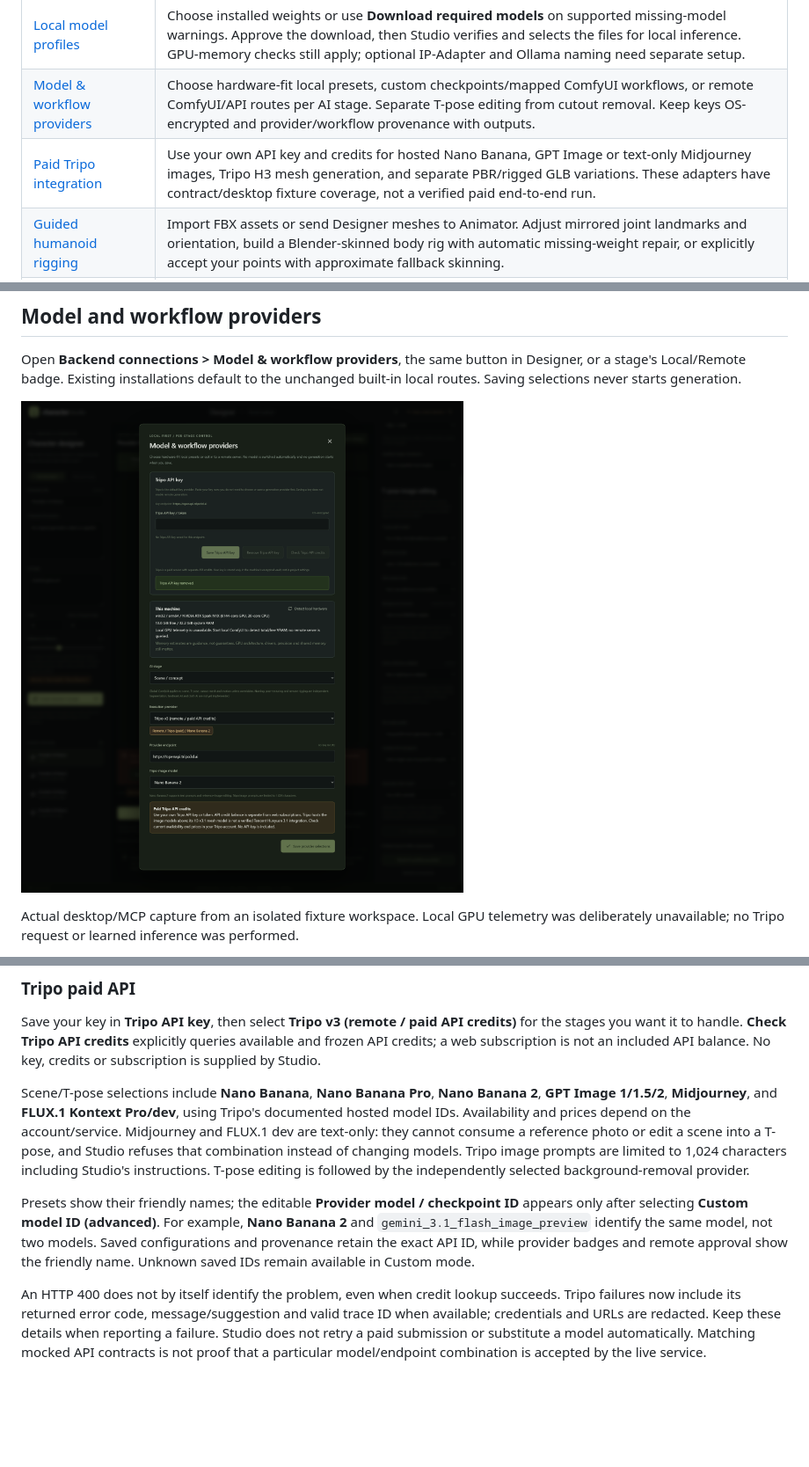
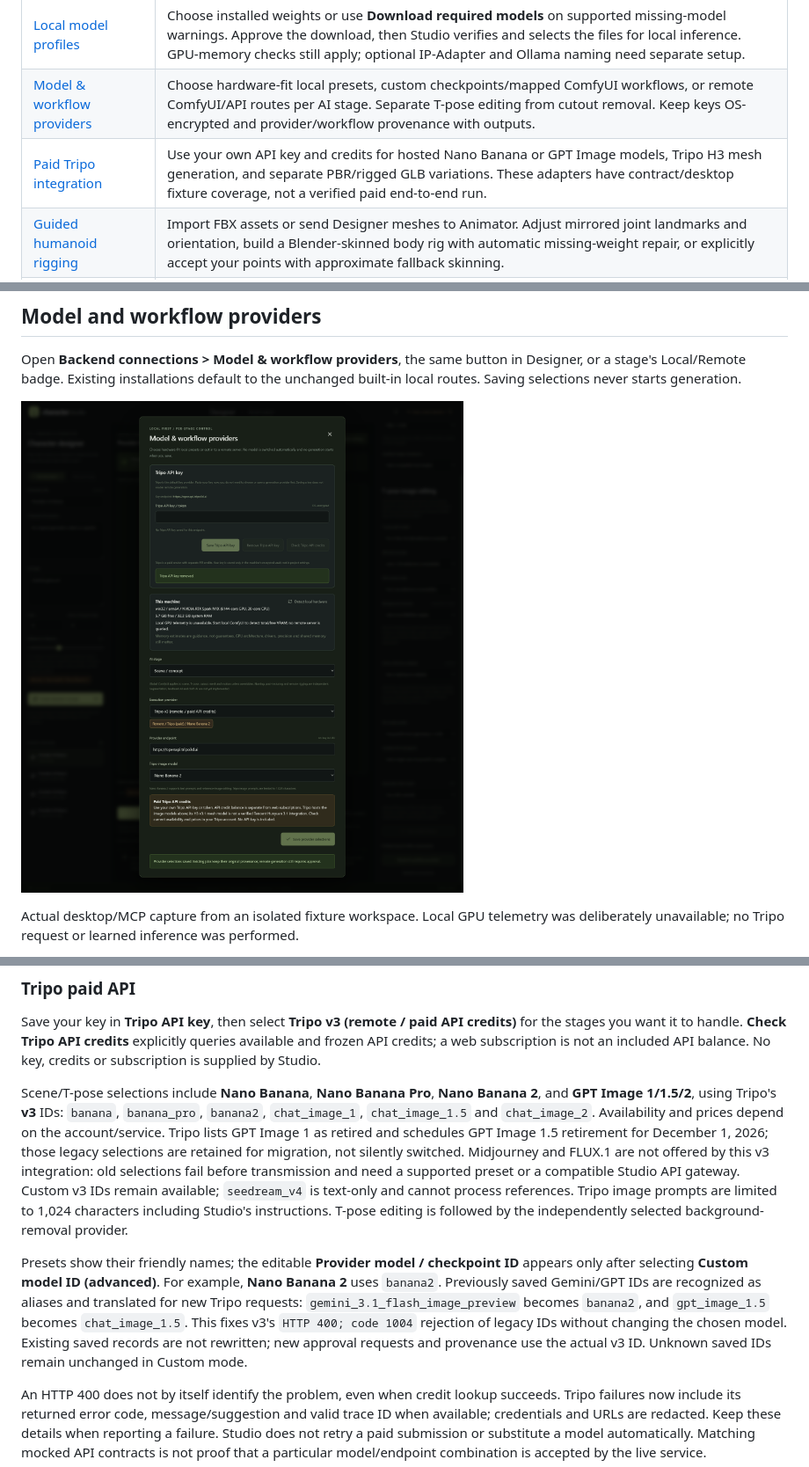
Before and after one commit to rwrife/CharacterStudio, a Markdown page: README.md, 3 parts joined by grey strips. Shown at 88% size. GitHub-like rendering; pictures changed too: docs/screenshots/ai-providers.png; blank space fills up the shorter version.

```diff
--- a/README.md
+++ b/README.md
@@ -16,7 +16,7 @@ Local-first Windows ARM64 desktop app with **Designer** and **Animator** workspa
 | [External inputs](#start-from-external-inputs) | Skip ahead with an existing T-pose or embedded GLB instead of regenerating earlier stages. Scenes are always generated from a description or a reference photo plus description. Preserve originals and distinguish imported artifacts from generated results. |
 | [Local model profiles](#offline-models-and-memory-profiles) | Choose installed weights or use **Download required models** on supported missing-model warnings. Approve the download, then Studio verifies and selects the files for local inference. GPU-memory checks still apply; optional IP-Adapter and Ollama naming need separate setup. |
 | [Model & workflow providers](#model-and-workflow-providers) | Choose hardware-fit local presets, custom checkpoints/mapped ComfyUI workflows, or remote ComfyUI/API routes per AI stage. Separate T-pose editing from cutout removal. Keep keys OS-encrypted and provider/workflow provenance with outputs. |
-| [Paid Tripo integration](#tripo-paid-api) | Use your own API key and credits for hosted Nano Banana, GPT Image or text-only Midjourney images, Tripo H3 mesh generation, and separate PBR/rigged GLB variations. These adapters have contract/desktop fixture coverage, not a verified paid end-to-end run. |
+| [Paid Tripo integration](#tripo-paid-api) | Use your own API key and credits for hosted Nano Banana or GPT Image models, Tripo H3 mesh generation, and separate PBR/rigged GLB variations. These adapters have contract/desktop fixture coverage, not a verified paid end-to-end run. |
 | [Guided humanoid rigging](#animator-workflow) | Import FBX assets or send Designer meshes to Animator. Adjust mirrored joint landmarks and orientation, build a Blender-skinned body rig with automatic missing-weight repair, or explicitly accept your points with approximate fallback skinning. |
 | [Natural-language animation](#animator-workflow) | Generate motion takes with duration, seed, denoising steps, and in-place controls. Branch from a completed take's actual endpoint; preview with playback, scrubbing, orbit, zoom, and wireframe. |
 | [Motion encoder choice](#experimental-lfm-setup-no-llama-approval) | Use the original local Llama/LLM2Vec encoder or explicitly select the experimental ungated LFM bridge. Readiness checks and GPU guidance surface setup requirements without silently switching models. |
@@ -252,9 +252,9 @@ Submissions are not automatically retried. Studio records task IDs and cancels o
 
 Save your key in **Tripo API key**, then select **Tripo v3 (remote / paid API credits)** for the stages you want it to handle. **Check Tripo API credits** explicitly queries available and frozen API credits; a web subscription is not an included API balance. No key, credits or subscription is supplied by Studio.
 
-Scene/T-pose selections include **Nano Banana**, **Nano Banana Pro**, **Nano Banana 2**, **GPT Image 1/1.5/2**, **Midjourney**, and **FLUX.1 Kontext Pro/dev**, using Tripo's documented hosted model IDs. Availability and prices depend on the account/service. Midjourney and FLUX.1 dev are text-only: they cannot consume a reference photo or edit a scene into a T-pose, and Studio refuses that combination instead of changing models. Tripo image prompts are limited to 1,024 characters including Studio's instructions. T-pose editing is followed by the independently selected background-removal provider.
+Scene/T-pose selections include **Nano Banana**, **Nano Banana Pro**, **Nano Banana 2**, and **GPT Image 1/1.5/2**, using Tripo's **v3** IDs: `banana`, `banana_pro`, `banana2`, `chat_image_1`, `chat_image_1.5` and `chat_image_2`. Availability and prices depend on the account/service. Tripo lists GPT Image 1 as retired and schedules GPT Image 1.5 retirement for December 1, 2026; those legacy selections are retained for migration, not silently switched. Midjourney and FLUX.1 are not offered by this v3 integration: old selections fail before transmission and need a supported preset or a compatible Studio API gateway. Custom v3 IDs remain available; `seedream_v4` is text-only and cannot process references. Tripo image prompts are limited to 1,024 characters including Studio's instructions. T-pose editing is followed by the independently selected background-removal provider.
 
-Presets show their friendly names; the editable **Provider model / checkpoint ID** appears only after selecting **Custom model ID (advanced)**. For example, **Nano Banana 2** and `gemini_3.1_flash_image_preview` identify the same model, not two models. Saved configurations and provenance retain the exact API ID, while provider badges and remote approval show the friendly name. Unknown saved IDs remain available in Custom mode.
+Presets show their friendly names; the editable **Provider model / checkpoint ID** appears only after selecting **Custom model ID (advanced)**. For example, **Nano Banana 2** uses `banana2`. Previously saved Gemini/GPT IDs are recognized as aliases and translated for new Tripo requests: `gemini_3.1_flash_image_preview` becomes `banana2`, and `gpt_image_1.5` becomes `chat_image_1.5`. This fixes v3's `HTTP 400; code 1004` rejection of legacy IDs without changing the chosen model. Existing saved records are not rewritten; new approval requests and provenance use the actual v3 ID. Unknown saved IDs remain unchanged in Custom mode.
 
 An HTTP 400 does not by itself identify the problem, even when credit lookup succeeds. Tripo failures now include its returned error code, message/suggestion and valid trace ID when available; credentials and URLs are redacted. Keep these details when reporting a failure. Studio does not retry a paid submission or substitute a model automatically. Matching mocked API contracts is not proof that a particular model/endpoint combination is accepted by the live service.
 
```
Also changed, not shown: other parts of README.md (+1 -1 lines), AGENTS.md (+1 -0 lines), 5 other files.
